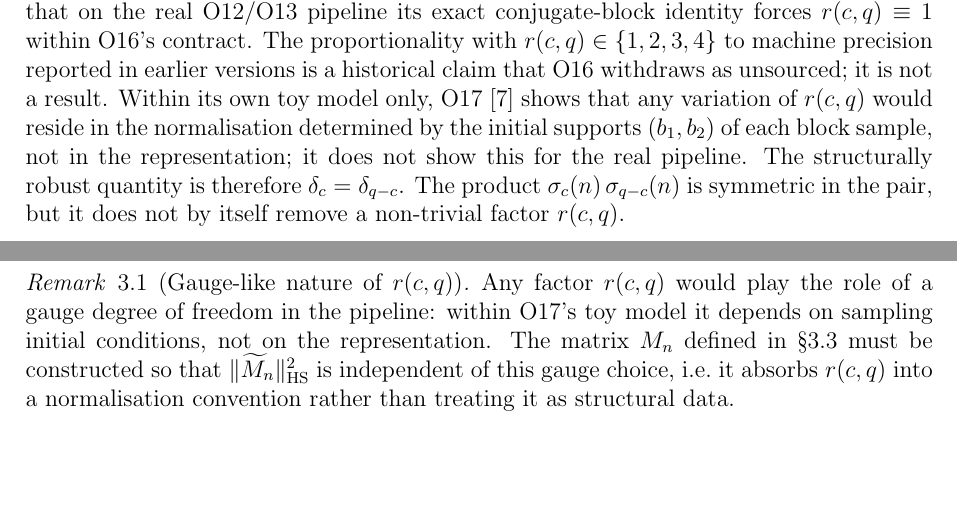
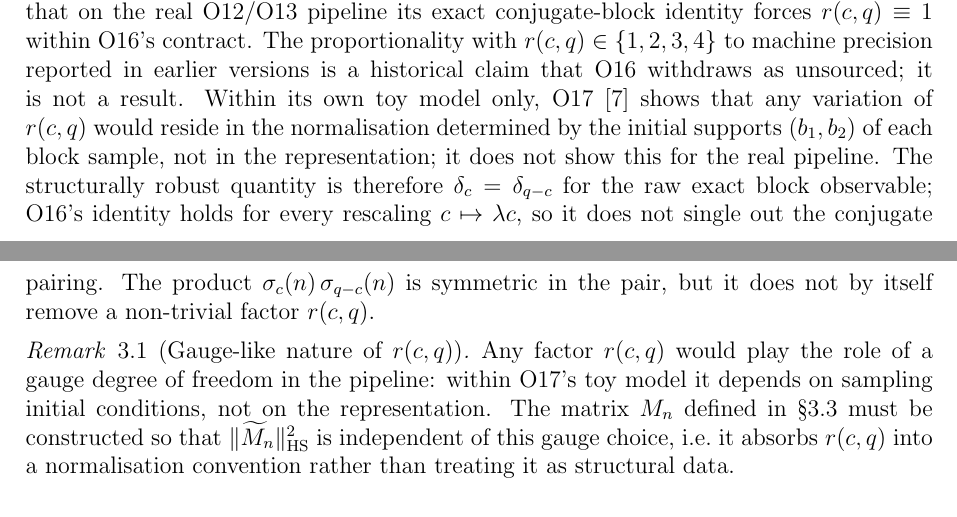
Before and after one commit to Cosmochrony/spectral-026, a LaTeX paper (tex/SpectralO26.tex): two parts of pages 4 and 5 of 16, joined at a grey line, cut so that both start at the same text, the shorter picture padded with empty space. Compiled offline with pdfLaTeX.

Commit message:
Lot A extension: complementary-review fixes

```diff
--- a/tex/SpectralO26.tex
+++ b/tex/SpectralO26.tex
@@ -205,7 +205,9 @@ via Binary-Icosahedral Representation\\[0.5em]
     Within its own toy model only, O17~\cite{Beau2026a21} shows that any variation of $r(c,q)$
     would reside in the normalisation determined by the initial supports $(b_1, b_2)$ of each
     block sample, not in the representation; it does not show this for the real pipeline.
-    The structurally robust quantity is therefore $\delta_c = \delta_{q-c}$.
+    The structurally robust quantity is therefore $\delta_c = \delta_{q-c}$ for the raw exact block
+    observable; O16's identity holds for every rescaling $c \mapsto \lambda c$, so it does not single
+    out the conjugate pairing.
     The product $\sigma_c(n)\,\sigma_{q-c}(n)$ is symmetric in the pair, but it does not by
     itself remove a non-trivial factor $r(c,q)$.
 
```
Also changed, not shown: tex/SpectralO26.tex (6 more changed lines), 1 other file.
